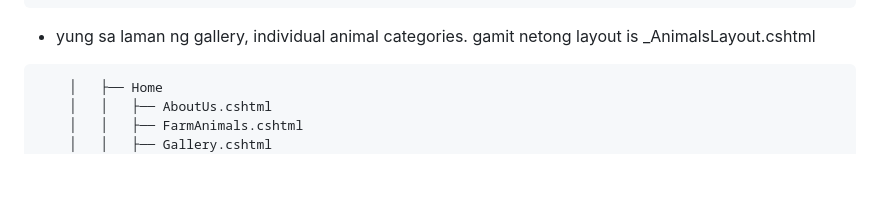
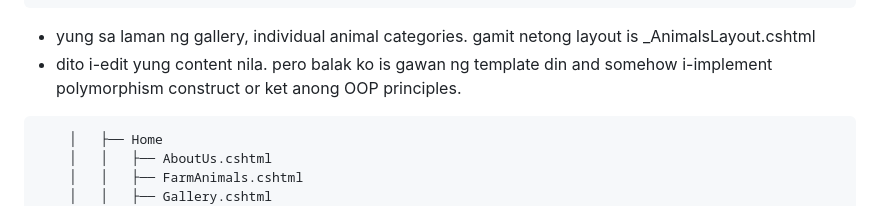
Before and after one commit to EmilB107/Animalandia, a Markdown page: README.md, the part around one of its changes. GitHub-like rendering; blank space fills up the shorter version.

````diff
--- a/README.md
+++ b/README.md
@@ -128,6 +128,7 @@ just make sure na i-add niyo don sa BundleConfig.cs, under boostrap bundle, para
     │   │   └── WildAnimals.cshtml
 ```
 - yung sa laman ng gallery, individual animal categories. gamit netong layout is _AnimalsLayout.cshtml
+- dito i-edit yung content nila. pero balak ko is gawan ng template din and somehow i-implement polymorphism construct or ket anong OOP principles.
 
 ```
     │   ├── Home
````
Also changed, not shown: other parts of README.md (+3 -3 lines).
